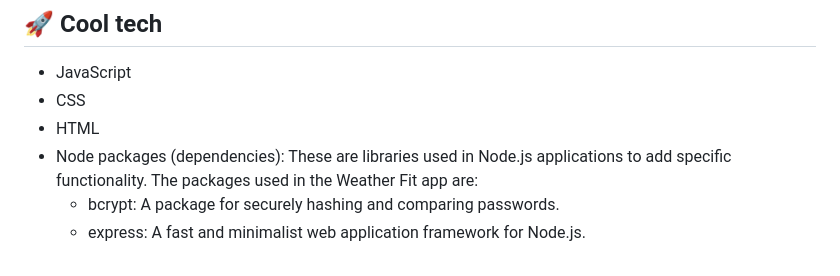
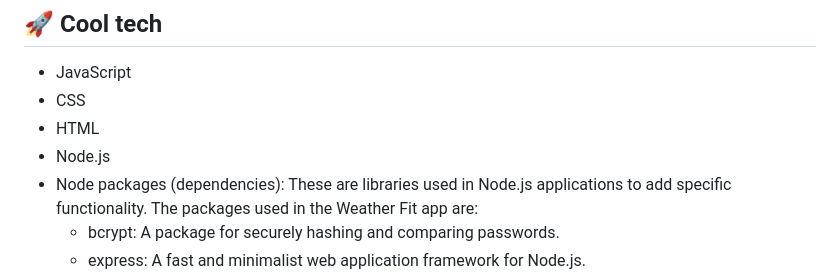
Before and after one commit to humnazee/mothersocialapp-api, a Markdown page: README.md, the part around the change. Rendered like a GitHub page.

```diff
--- a/README.md
+++ b/README.md
@@ -34,6 +34,7 @@ Mama Media is a social media app designed specifically for mothers, providing a
 - JavaScript
 - CSS
 - HTML
+- Node.js
 - Node packages (dependencies): These are libraries used in Node.js applications to add specific functionality. The packages used in the Weather Fit app are:
     - bcrypt: A package for securely hashing and comparing passwords.
     - express: A fast and minimalist web application framework for Node.js.
```
